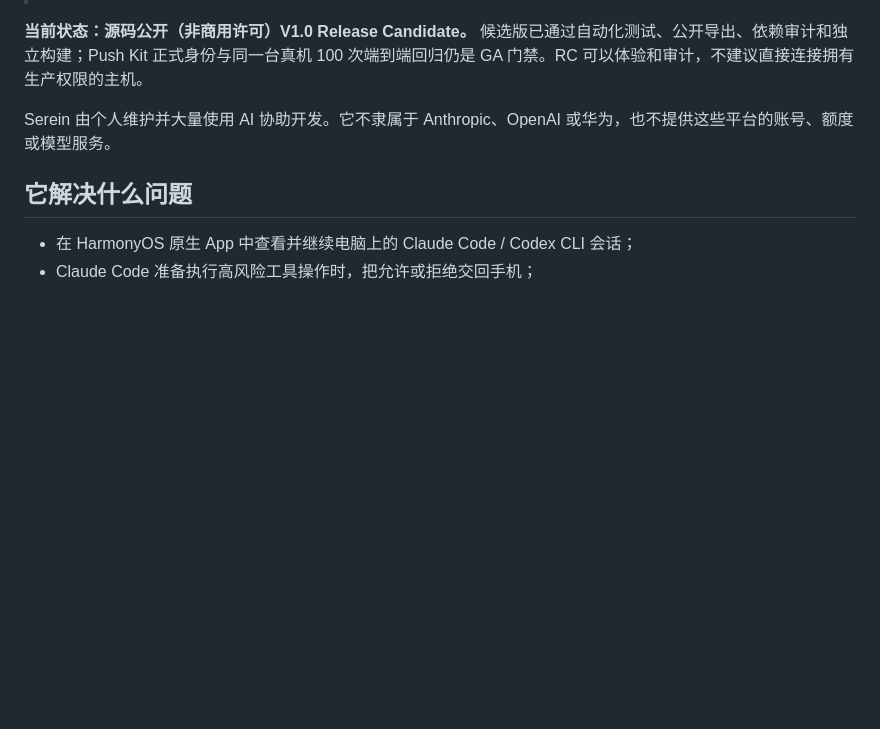
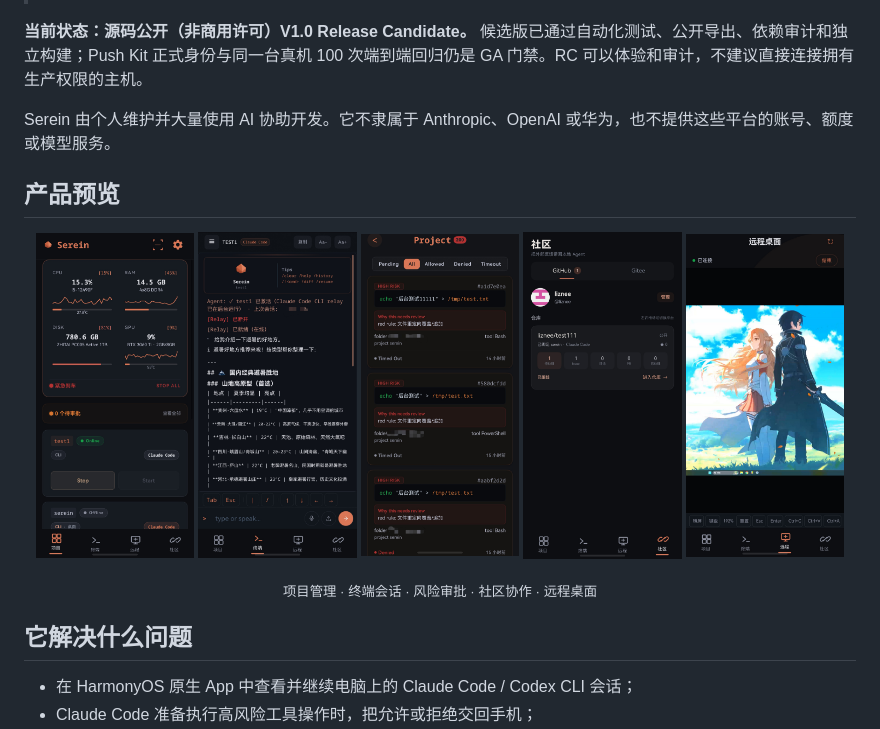
Before and after one commit to liznee/serein, a Markdown page: README.md, the part around the change. Rendered like a GitHub page; blank space fills up the shorter version.

Commit message:
docs: showcase Serein mobile interface

```diff
--- a/README.md
+++ b/README.md
@@ -7,6 +7,18 @@
 **当前状态：源码公开（非商用许可）V1.0 Release Candidate。** 候选版已通过自动化测试、公开导出、依赖审计和独立构建；Push Kit 正式身份与同一台真机 100 次端到端回归仍是 GA 门禁。RC 可以体验和审计，不建议直接连接拥有生产权限的主机。
 
 Serein 由个人维护并大量使用 AI 协助开发。它不隶属于 Anthropic、OpenAI 或华为，也不提供这些平台的账号、额度或模型服务。
+
+## 产品预览
+
+<p align="center">
+  <img src="ui/screenshots/projects-showcase.jpg" alt="Serein 项目管理" width="19%" />
+  <img src="ui/screenshots/terminal-showcase.jpg" alt="Serein 终端会话" width="19%" />
+  <img src="ui/screenshots/approvals-showcase.jpg" alt="Serein 风险审批" width="19%" />
+  <img src="ui/screenshots/community-showcase.jpg" alt="Serein 社区协作" width="19%" />
+  <img src="ui/screenshots/remote-showcase.jpg" alt="Serein 远程桌面" width="19%" />
+</p>
+
+<p align="center"><sub>项目管理 · 终端会话 · 风险审批 · 社区协作 · 远程桌面</sub></p>
 
 ## 它解决什么问题
 
```
